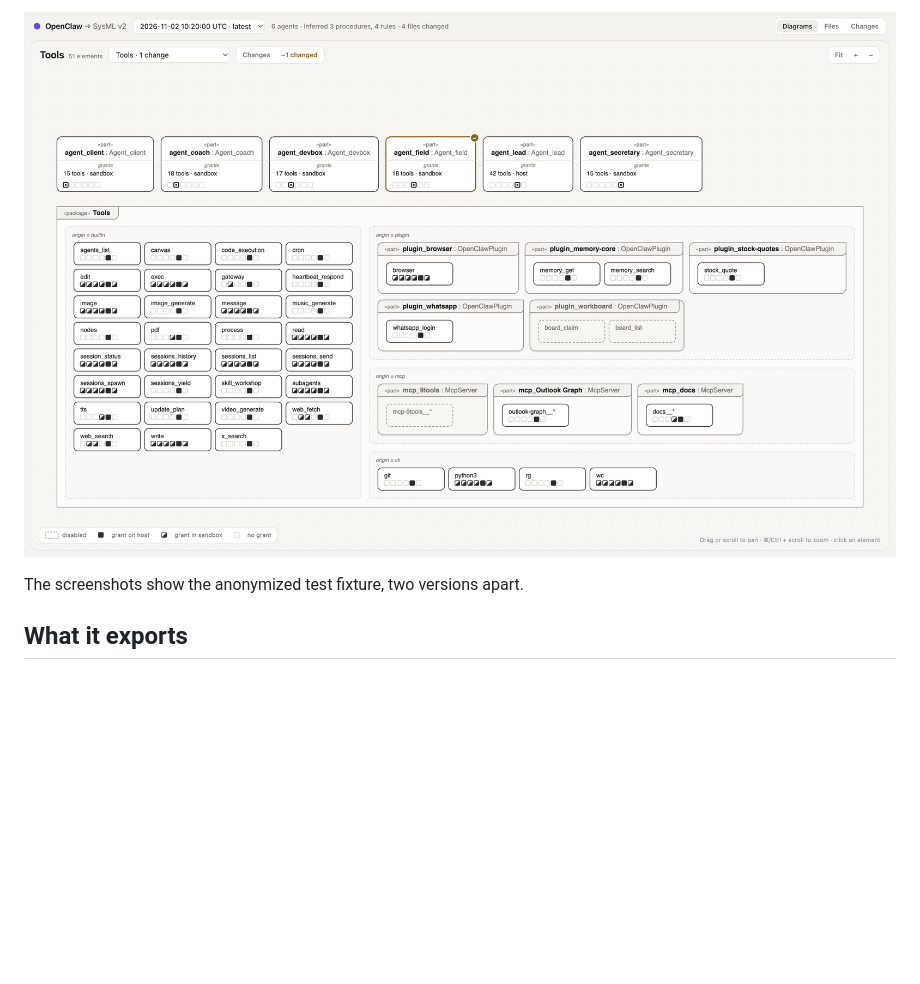
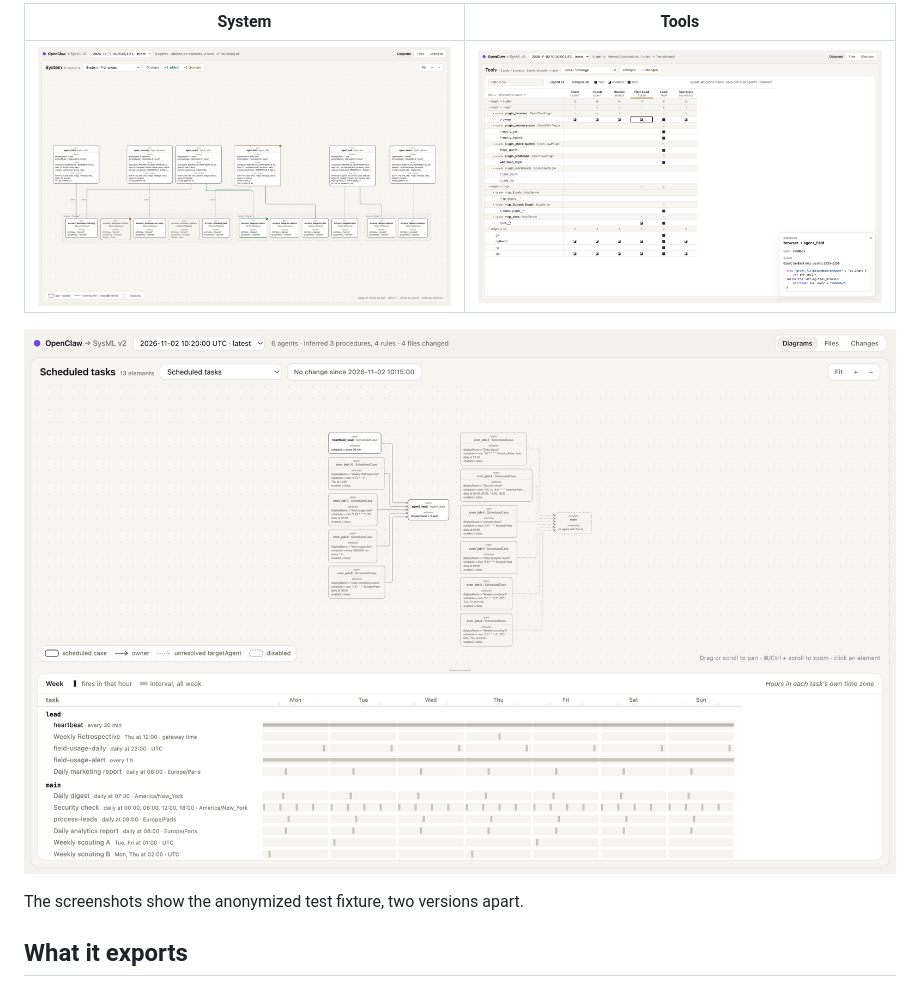
Before and after one commit to Casys-AI/openclaw-sysmlv2-export, a Markdown page: README.md, the part around one of its changes. Rendered like a GitHub page; pictures changed too: docs/screenshots/scheduled-tasks.png, docs/screenshots/tools.png; blank space fills up the shorter version.

```diff
--- a/README.md
+++ b/README.md
@@ -94,5 +98,9 @@ version.
 
-![Tools view](docs/screenshots/tools.png)
+| System                                      | Tools                                                  |
+| ------------------------------------------- | ------------------------------------------------------ |
+| ![System view](docs/screenshots/system.png) | ![Tools allocation matrix](docs/screenshots/tools.png) |
+
+![Scheduled tasks view, with the week in which each task fires](docs/screenshots/scheduled-tasks.png)
 
 The screenshots show the anonymized test fixture, two versions apart.
 
```
Also changed, not shown: other parts of README.md (+20 -16 lines), plugin/README.md (+4 -3 lines), docs/screenshots/behaviour.png, docs/screenshots/overview.png (added).
